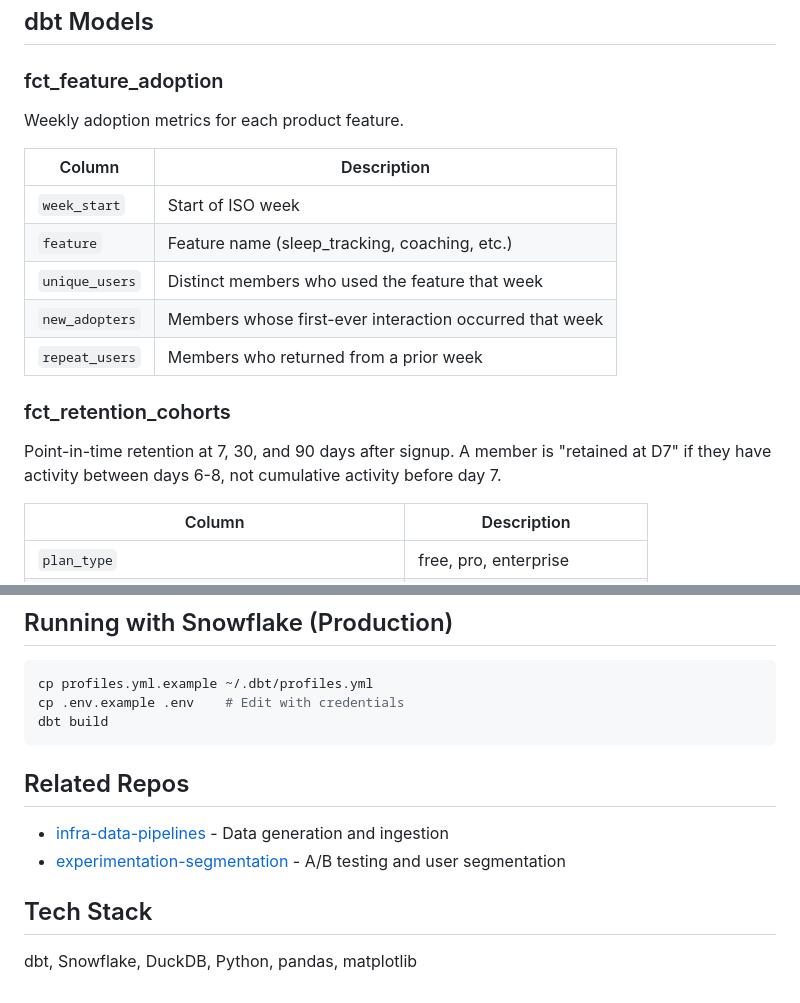
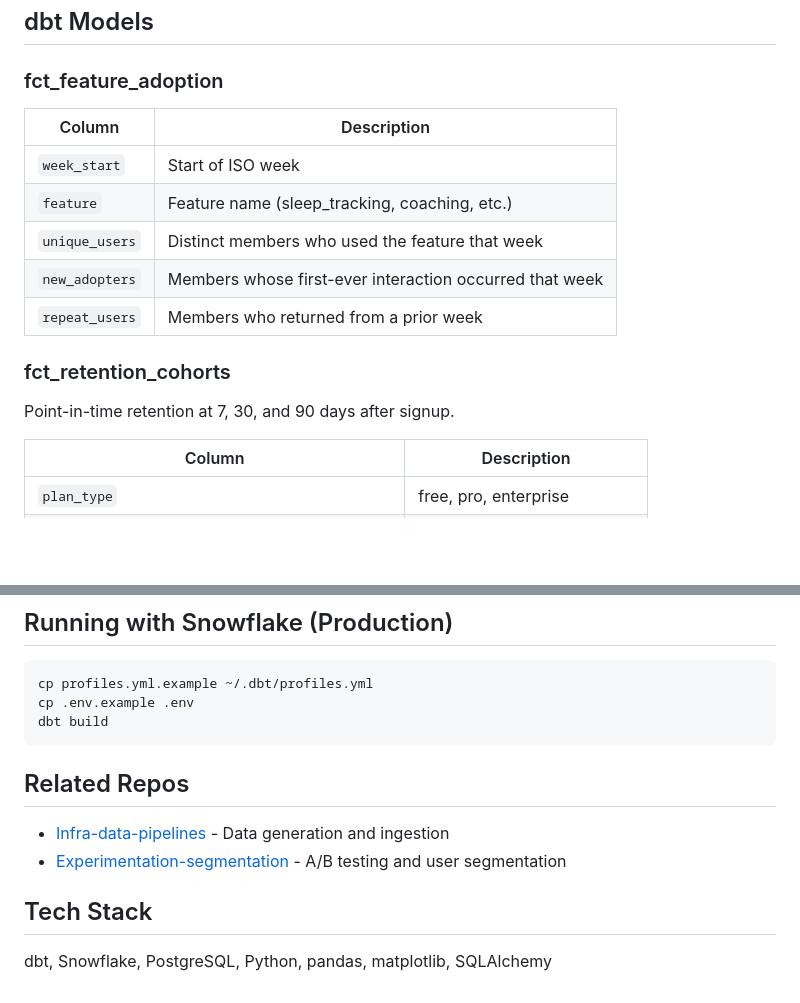
Before and after one commit to nicholasjh-work/feature-adoption-retention, a Markdown page: README.md, 2 parts joined by grey strips. Drawn GitHub-style; blank space fills up the shorter version.

````diff
--- a/README.md
+++ b/README.md
@@ -51,8 +50,6 @@ Overall retention:
 
 ### fct_feature_adoption
 
-Weekly adoption metrics for each product feature.
-
 | Column | Description |
 |--------|-------------|
 | `week_start` | Start of ISO week |
@@ -63,7 +60,7 @@ Weekly adoption metrics for each product feature.
 
 ### fct_retention_cohorts
 
-Point-in-time retention at 7, 30, and 90 days after signup. A member is "retained at D7" if they have activity between days 6-8, not cumulative activity before day 7.
+Point-in-time retention at 7, 30, and 90 days after signup.
 
 | Column | Description |
 |--------|-------------|
@@ -77,15 +74,15 @@ Point-in-time retention at 7, 30, and 90 days after signup. A member is "retaine
 
 ```bash
 cp profiles.yml.example ~/.dbt/profiles.yml
-cp .env.example .env    # Edit with credentials
+cp .env.example .env
 dbt build
 ```
 
 ## Related Repos
 
-- [infra-data-pipelines](https://github.com/nicholasjh-work/infra-data-pipelines) - Data generation and ingestion
-- [experimentation-segmentation](https://github.com/nicholasjh-work/experimentation-segmentation) - A/B testing and user segmentation
+- [Infra-data-pipelines](https://github.com/nicholasjh-work/Infra-data-pipelines) - Data generation and ingestion
+- [Experimentation-segmentation](https://github.com/nicholasjh-work/Experimentation-segmentation) - A/B testing and user segmentation
 
 ## Tech Stack
 
-dbt, Snowflake, DuckDB, Python, pandas, matplotlib
+dbt, Snowflake, PostgreSQL, Python, pandas, matplotlib, SQLAlchemy
````
Also changed, not shown: other parts of README.md (+3 -4 lines), screenshots/feature_adoption.png, screenshots/retention_heatmap.png, 2 other files.
